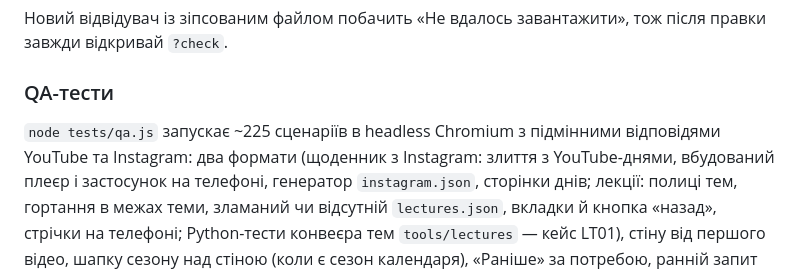
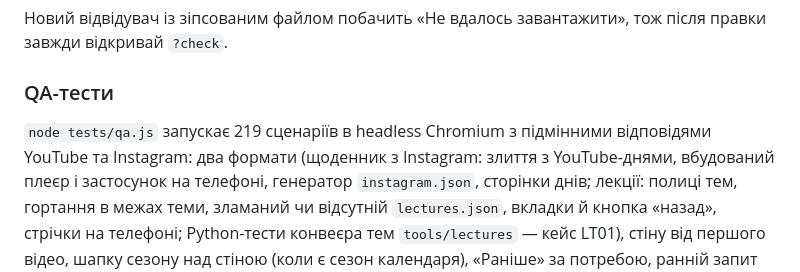
Before and after one commit to trs-hash/Films, a Markdown page: README.md, the part around the change. GitHub-like rendering.

Commit message:
README: кількість QA-сценаріїв — 219
Co-Authored-By: Claude Opus 5.5 <noreply@anthropic.com>
Claude-Session: https://claude.ai/code/session_01HxJuEAsvaZRinqkydafKJu

```diff
--- a/README.md
+++ b/README.md
@@ -472,7 +472,7 @@ Mono Base так не вміє: публічного API для сторінки
 
 ### QA-тести
 
-`node tests/qa.js` запускає ~225 сценаріїв в headless Chromium з підмінними відповідями YouTube та Instagram:
+`node tests/qa.js` запускає 219 сценаріїв в headless Chromium з підмінними відповідями YouTube та Instagram:
 два формати (щоденник з Instagram: злиття з YouTube-днями, вбудований плеєр і застосунок на телефоні, генератор `instagram.json`, сторінки днів;
 лекції: полиці тем, гортання в межах теми, зламаний чи відсутній `lectures.json`, вкладки й кнопка «назад», стрічки на телефоні;
 Python-тести конвеєра тем `tools/lectures` — кейс LT01),
```
